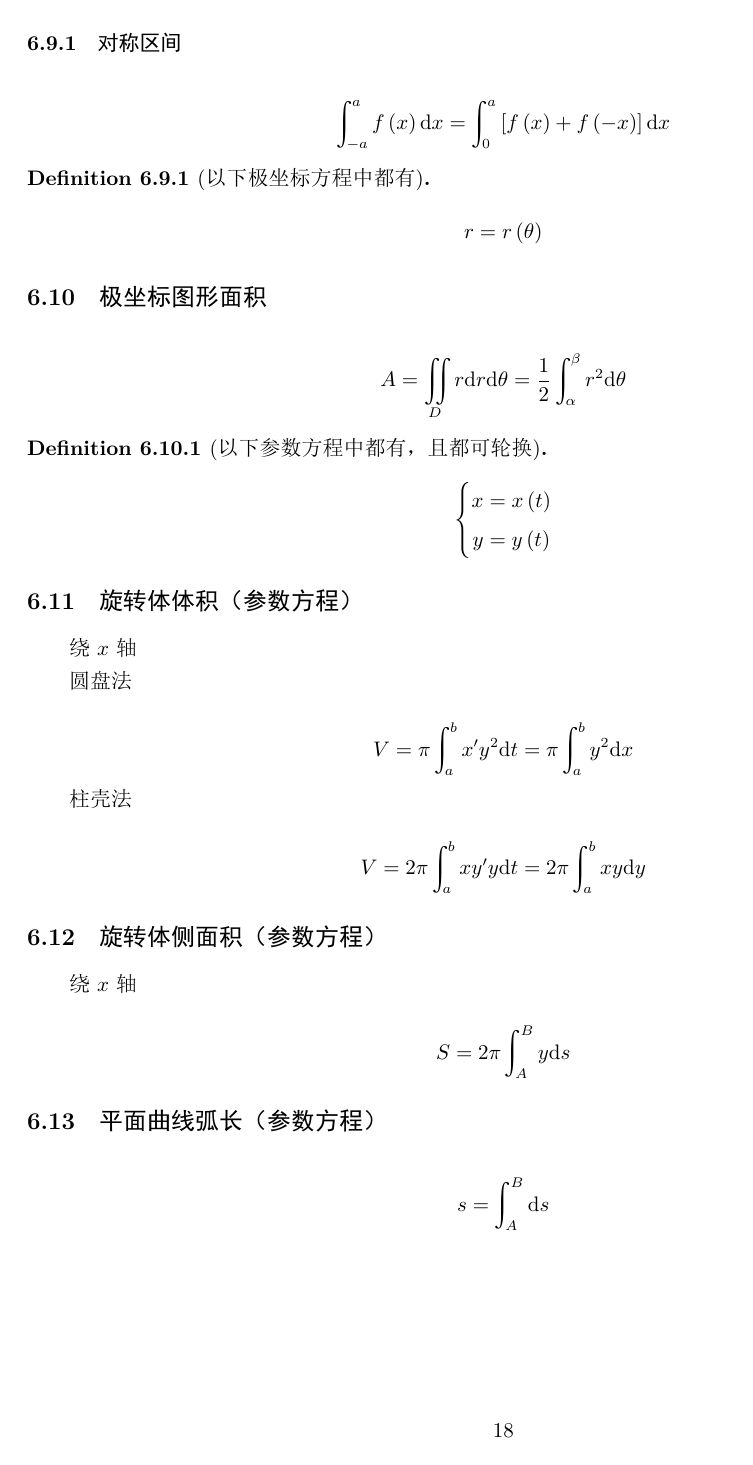
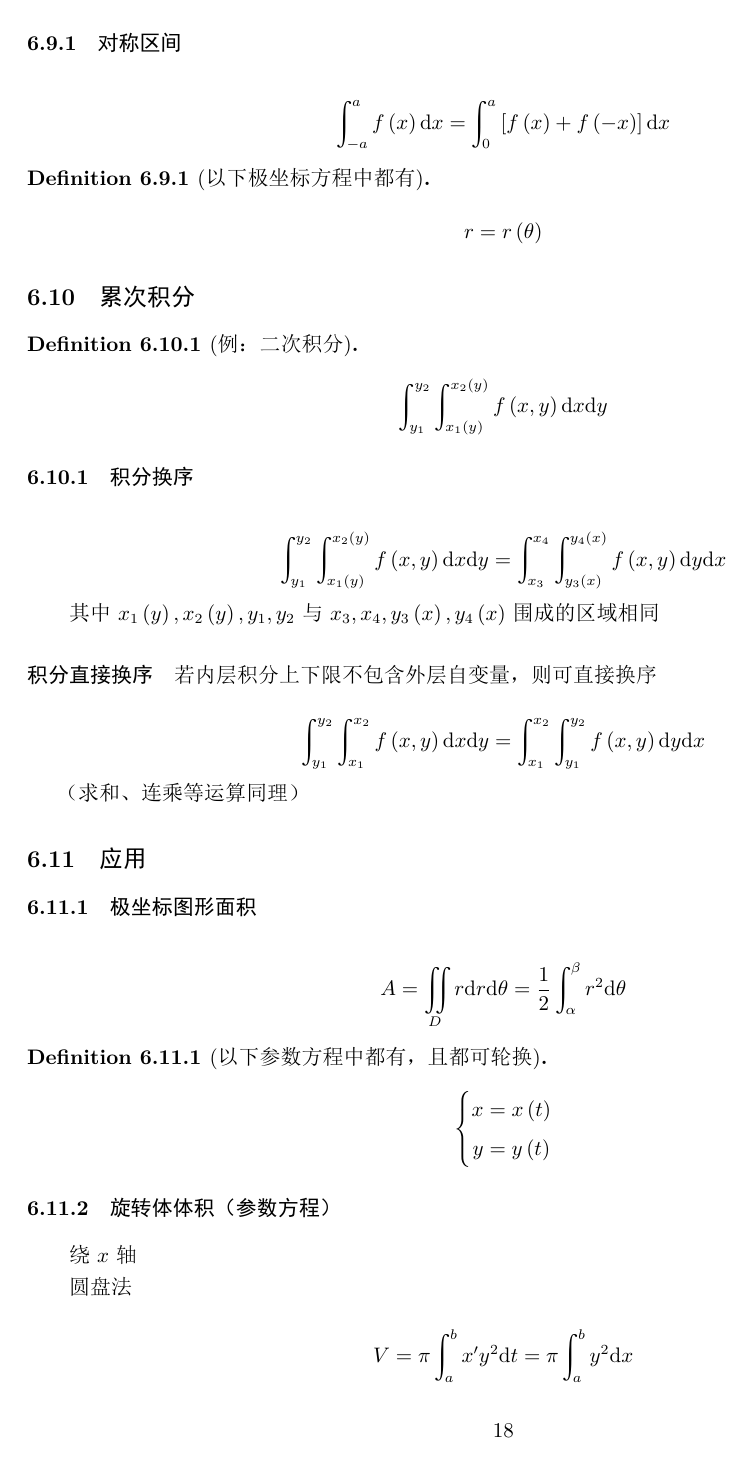
Before and after one commit to Poker-sang/Notes, a LaTeX document (Advanced Mathematics/Advanced Mathematics.tex): page 19 of 36 before the commit and page 19 of 37 after it. The pictures show the PDF file Advanced Mathematics/Advanced Mathematics.pdf that the author committed with the source.

Commit message:
优化积分章节

```diff
--- a/Advanced Mathematics/Advanced Mathematics.tex
+++ b/Advanced Mathematics/Advanced Mathematics.tex
@@ -634,7 +634,29 @@ $\eta$介于$y,y_0$
     \[r=r\p{\theta}\]
 \end{definition}
 
-\subsection{极坐标图形面积}
+\subsection{累次积分}
+
+\begin{definition}[例：二次积分]
+    \[\int_{y_1}^{y_2}\int_{x_1\p{y}}^{x_2\p{y}}f\p{x,y}\d x\d y\]
+\end{definition}
+
+\subsubsection{积分换序}
+
+\[\int_{y_1}^{y_2}\int_{x_1\p{y}}^{x_2\p{y}}f\p{x,y}\d x\d y=\int_{x_3}^{x_4}\int_{y_3\p{x}}^{y_4\p{x}}f\p{x,y}\d y\d x\]
+
+其中$x_1\p{y},x_2\p{y},y_1,y_2$与$x_3,x_4,y_3\p{x},y_4\p{x}$围成的区域相同
+
+\paragraph{积分直接换序}
+
+若内层积分上下限不包含外层自变量，则可直接换序
+
+\[\int_{y_1}^{y_2}\int_{x_1}^{x_2}f\p{x,y}\d x\d y=\int_{x_1}^{x_2}\int_{y_1}^{y_2}f\p{x,y}\d y\d x\]
+
+（求和、连乘等运算同理）
+
+\subsection{应用}
+
+\subsubsection{极坐标图形面积}
 
 \[A=\iint_Dr\d r\d\theta=\frac12\int_{\alpha}^{\beta}{r^2\d\theta}\]
 
@@ -657,23 +679,21 @@ $\eta$介于$y,y_0$
 
 \[V=2\pi\int_a^bxy^\prime y\d t=2\pi\int_a^bxy\d y\]
 
-\subsection{旋转体侧面积（参数方程）}
+\subsubsection{旋转体侧面积（参数方程）}
 
 绕$x$轴
 
 \[S=2\pi\int_A^By\d s\]
 
-\subsection{平面曲线弧长（参数方程）}
-
-\[s=\int_A^B\d s\]
-
-\subsection{平面曲线曲率（参数方程）}
+\subsubsection{平面曲线曲率（参数方程）}
 
 曲率半径$\rho=K^{-1}$
 
 \[K=\frac{\abs{x^\prime y^{\prime\prime}-x^{\prime\prime}y^\prime}}{\p{x^{\prime2}+y^{\prime2}}^\frac32}\]
 
-在点$M\p{x,y}$处的曲率中心$\p{\alpha,\beta}$（曲率圆圆心）（不是参数方程）
+在点$M\p{x,y}$处的曲率中心$\p{\alpha,\beta}$（曲率圆圆心）
+
+其中$y=y\p{x}$（不是参数方程）
 
 \[\left\{\begin{aligned}
         \alpha & =x-\frac{y^\prime\p{1+y^{\prime2}}}{y^{\prime\prime}} \\
@@ -765,7 +789,3 @@ $\eta$介于$y,y_0$
 \[\iiint_\Omega f\p{x,y,z}\d x\d y\d z=
     \iiint_\Omega f\p{x,y,z}\rho^2\sin\varphi\d\rho\d\varphi\d\theta\]
 
-\subsubsection{曲面面积（可轮换）}
-
-\[\left.\begin{aligned}
-        z=z\p{x,y} \\
@@ -777,3 +798,7 @@ $\eta$介于$y,y_0$
+\[D=\B{\p{x,y}|x\in X;y\in Y}=\B{\p{y,x}|y\in X;x\in Y}
+    \implies\iint_Df\p{x,y}\d\sigma=\iint_Df\p{y,x}\d\sigma\]
+
+\subsection{应用}
 
 \paragraph{密度为$\rho\p{x,y}$或$\rho\p{x,y,z}$}
 
```
Also changed, not shown: Advanced Mathematics/Advanced Mathematics.pdf, Advanced Mathematics/Advanced Mathematics.tex (28 more changed lines).
